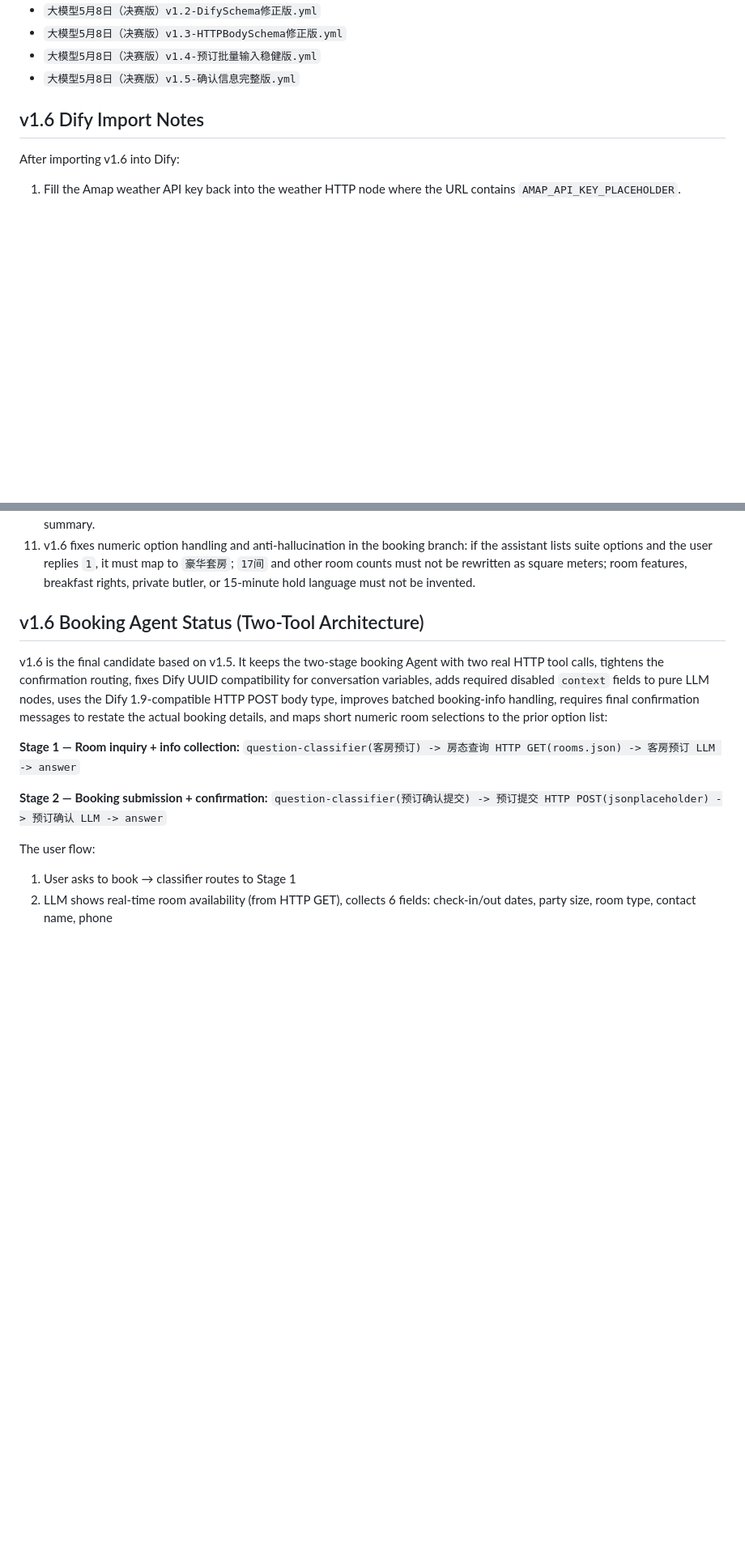
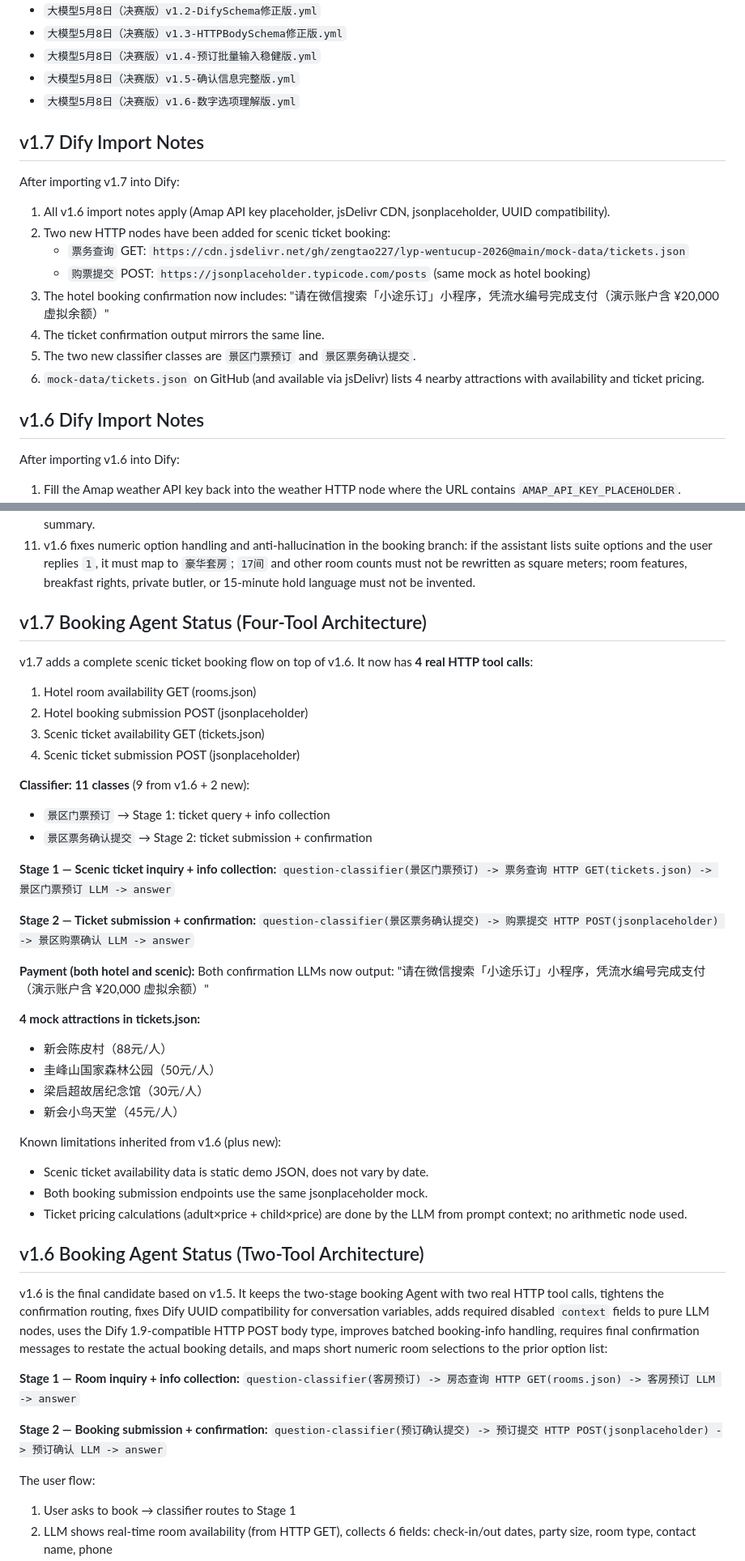
Before and after one commit to zengtao227/lyp-wentucup-2026, a Markdown page: CONTEXT.md, 2 parts joined by grey strips. Shown at 81% size. Drawn GitHub-style; blank space fills up the shorter version.

Commit message:
docs: 更新 CONTEXT.md 记录 v1.7 景区购票支付版架构
Co-Authored-By: Claude Sonnet 4.6 <noreply@anthropic.com>

```diff
--- a/CONTEXT.md
+++ b/CONTEXT.md
@@ -50,6 +50,20 @@ Earlier versions are kept for comparison:
 - `大模型5月8日（决赛版）v1.3-HTTPBodySchema修正版.yml`
 - `大模型5月8日（决赛版）v1.4-预订批量输入稳健版.yml`
 - `大模型5月8日（决赛版）v1.5-确认信息完整版.yml`
+- `大模型5月8日（决赛版）v1.6-数字选项理解版.yml`
+
+## v1.7 Dify Import Notes
+
+After importing v1.7 into Dify:
+
+1. All v1.6 import notes apply (Amap API key placeholder, jsDelivr CDN, jsonplaceholder, UUID compatibility).
+2. Two new HTTP nodes have been added for scenic ticket booking:
+   - `票务查询` GET: `https://cdn.jsdelivr.net/gh/zengtao227/lyp-wentucup-2026@main/mock-data/tickets.json`
+   - `购票提交` POST: `https://jsonplaceholder.typicode.com/posts` (same mock as hotel booking)
+3. The hotel booking confirmation now includes: "请在微信搜索「小途乐订」小程序，凭流水编号完成支付（演示账户含 ¥20,000 虚拟余额）"
+4. The ticket confirmation output mirrors the same line.
+5. The two new classifier classes are `景区门票预订` and `景区票务确认提交`.
+6. `mock-data/tickets.json` on GitHub (and available via jsDelivr) lists 4 nearby attractions with availability and ticket pricing.
 
 ## v1.6 Dify Import Notes
 
@@ -67,6 +81,38 @@ After importing v1.6 into Dify:
 9. v1.4 improves booking robustness: room-status GET now uses jsDelivr CDN with longer timeouts, classifier instructions explicitly route batched booking-field replies to `客房预订`, and the booking LLM accepts multiple fields in one message while asking only the earliest missing item.
 10. v1.5 fixes two booking-flow issues observed in v1.4 preview: batched booking details such as `6月2号、3人、套房、zengtao、0041665456732` must stay in `客房预订` and must not trigger `预订确认提交`; after the user later replies `确认预订`, the confirmation LLM must restate check-in/check-out dates, room type, guest count, contact name, and phone from the previous booking summary.
 11. v1.6 fixes numeric option handling and anti-hallucination in the booking branch: if the assistant lists suite options and the user replies `1`, it must map to `豪华套房`; `17间` and other room counts must not be rewritten as square meters; room features, breakfast rights, private butler, or 15-minute hold language must not be invented.
+
+## v1.7 Booking Agent Status (Four-Tool Architecture)
+
+v1.7 adds a complete scenic ticket booking flow on top of v1.6. It now has **4 real HTTP tool calls**:
+1. Hotel room availability GET (rooms.json)
+2. Hotel booking submission POST (jsonplaceholder)
+3. Scenic ticket availability GET (tickets.json)
+4. Scenic ticket submission POST (jsonplaceholder)
+
+**Classifier: 11 classes** (9 from v1.6 + 2 new):
+- `景区门票预订` → Stage 1: ticket query + info collection
+- `景区票务确认提交` → Stage 2: ticket submission + confirmation
+
+**Stage 1 — Scenic ticket inquiry + info collection:**
+`question-classifier(景区门票预订) -> 票务查询 HTTP GET(tickets.json) -> 景区门票预订 LLM -> answer`
+
+**Stage 2 — Ticket submission + confirmation:**
+`question-classifier(景区票务确认提交) -> 购票提交 HTTP POST(jsonplaceholder) -> 景区购票确认 LLM -> answer`
+
+**Payment (both hotel and scenic):**
+Both confirmation LLMs now output: "请在微信搜索「小途乐订」小程序，凭流水编号完成支付（演示账户含 ¥20,000 虚拟余额）"
+
+**4 mock attractions in tickets.json:**
+- 新会陈皮村（88元/人）
+- 圭峰山国家森林公园（50元/人）
+- 梁启超故居纪念馆（30元/人）
+- 新会小鸟天堂（45元/人）
+
+Known limitations inherited from v1.6 (plus new):
+- Scenic ticket availability data is static demo JSON, does not vary by date.
+- Both booking submission endpoints use the same jsonplaceholder mock.
+- Ticket pricing calculations (adult×price + child×price) are done by the LLM from prompt context; no arithmetic node used.
 
 ## v1.6 Booking Agent Status (Two-Tool Architecture)
 
```
Also changed, not shown: other parts of CONTEXT.md (+1 -1 lines).
